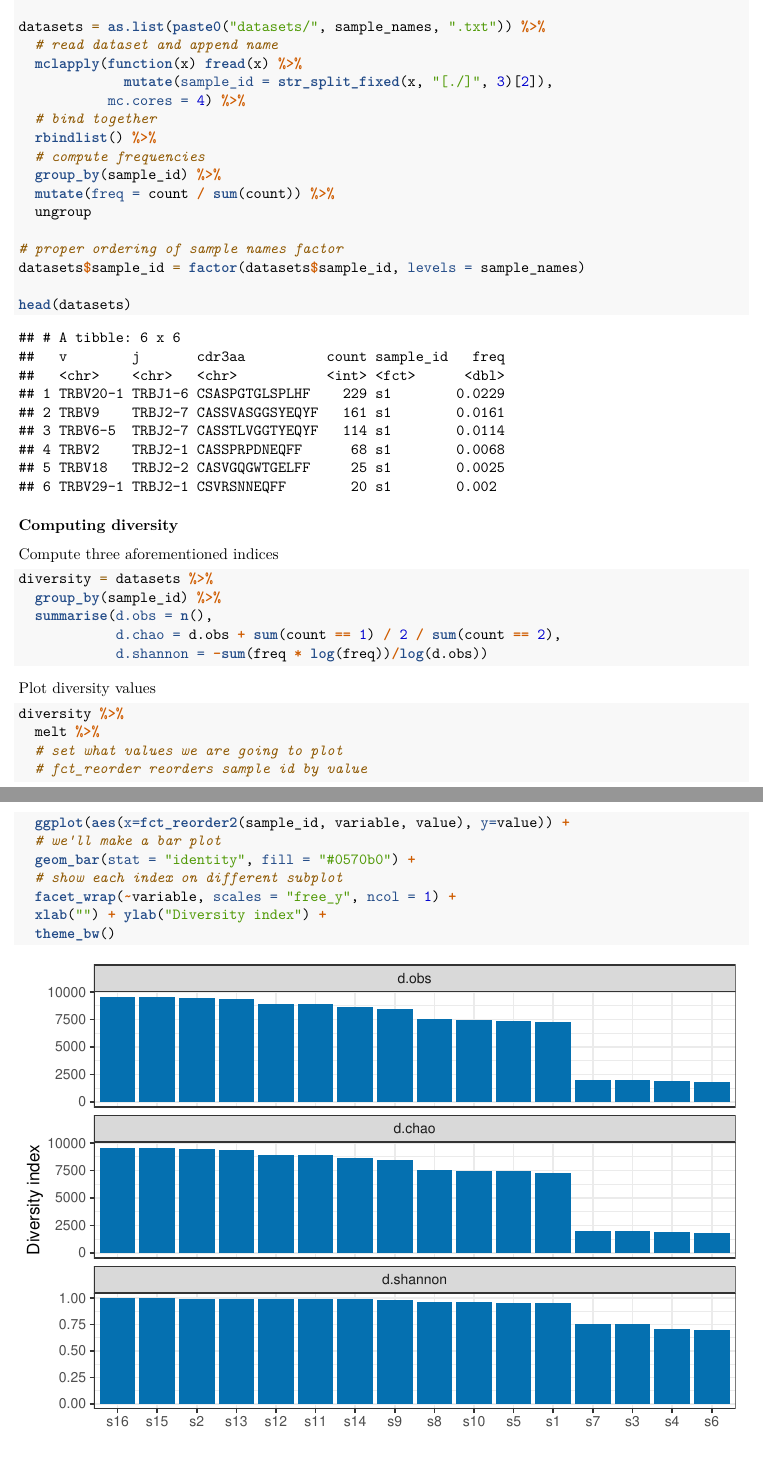
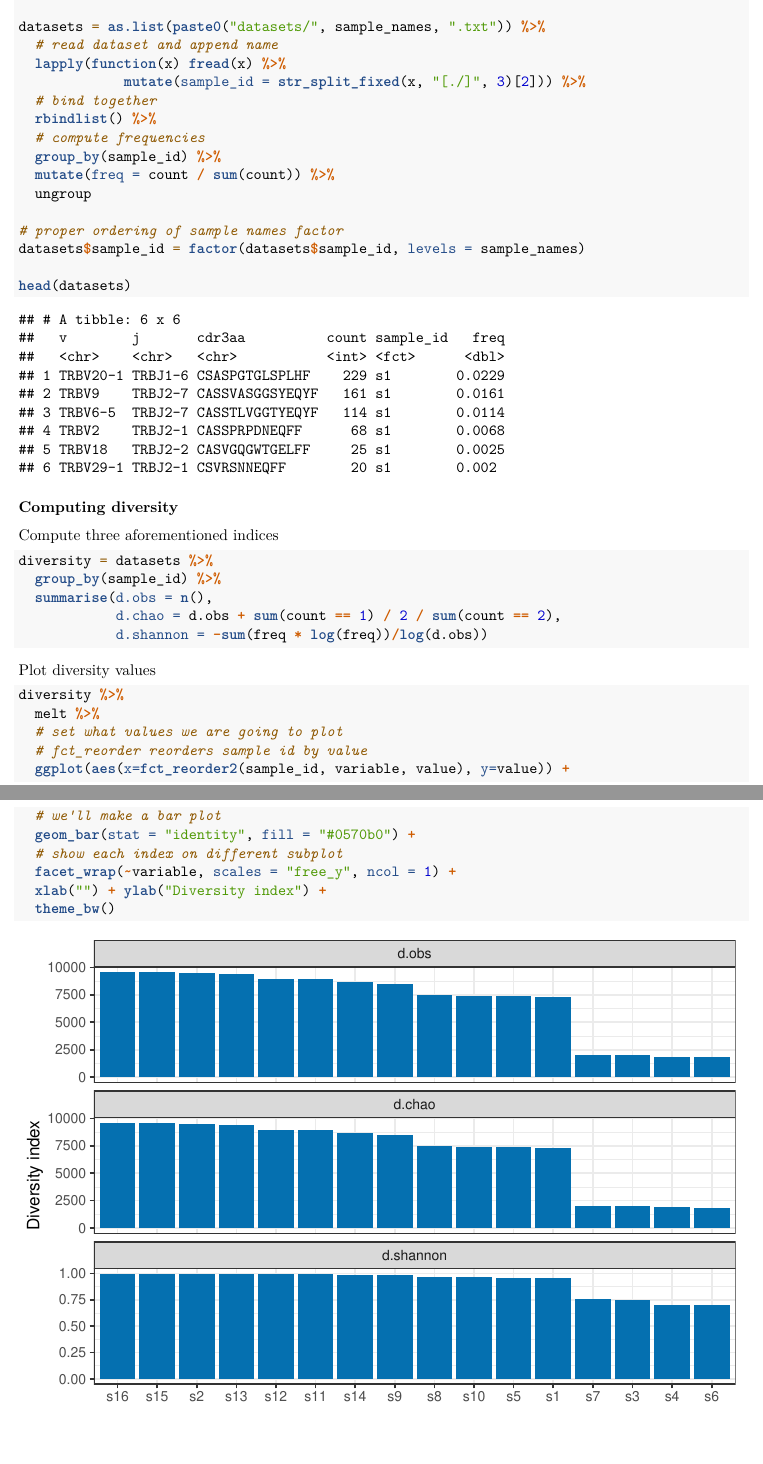
Before and after one commit to antigenomics/repseq-annotation-tutorial, an R Markdown document (tutorial.Rmd): two parts of pages 2 and 3 of 8, joined at a grey line, cut so that both start at the same text. Rendered offline with R 4.5, knitr and Pandoc, then LaTeX, with nearby package versions; some code elsewhere in the file could not run offline.

Commit message:
Add details/hints

```diff
--- a/tutorial.Rmd
+++ b/tutorial.Rmd
@@ -77,9 +77,8 @@ sample_names = paste0("s", 1:16)
 
 datasets = as.list(paste0("datasets/", sample_names, ".txt")) %>%
   # read dataset and append name
-  mclapply(function(x) fread(x) %>%
-             mutate(sample_id = str_split_fixed(x, "[./]", 3)[2]),
-           mc.cores = 4) %>%
+  lapply(function(x) fread(x) %>%
+             mutate(sample_id = str_split_fixed(x, "[./]", 3)[2])) %>%
   # bind together
   rbindlist() %>%
   # compute frequencies
```
Also changed, not shown: README.md, slides/slides.tex, 1 other file.
